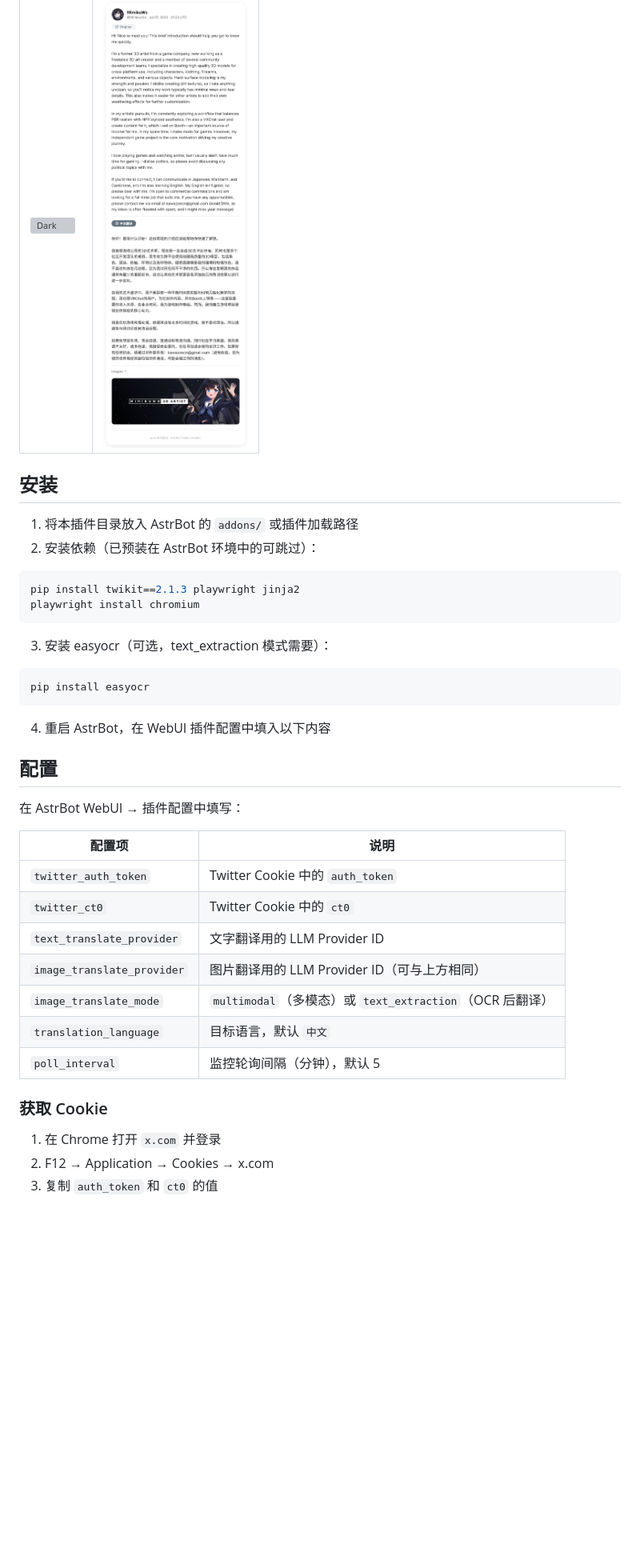
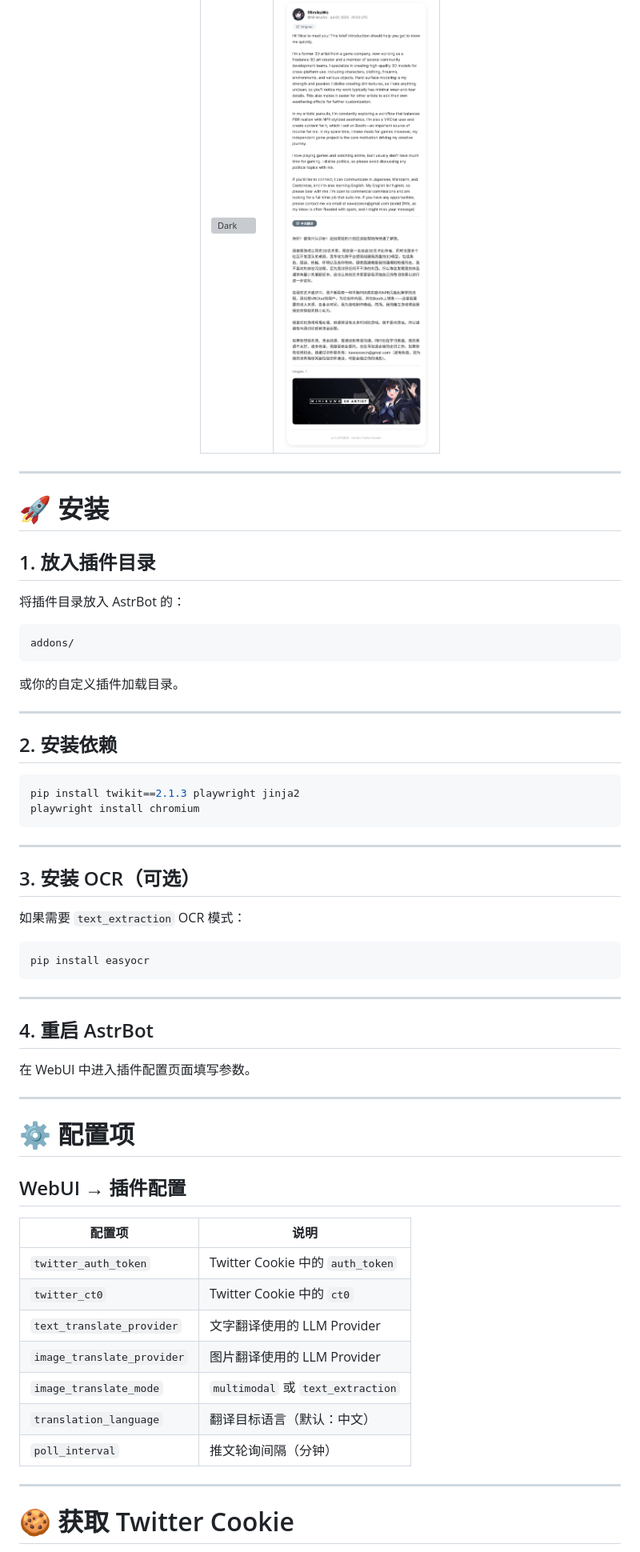
Before and after one commit to LilycleHeart/astrbot_plugin_denpa_push, a Markdown page: README.md, the part around one of its changes. Shown at 80% size. Rendered like a GitHub page; blank space fills up the shorter version; grey boxes are pictures that could not be loaded.

````diff
--- a/README.md
+++ b/README.md
@@ -22,40 +69,63 @@
 | ![Dark](preview_dark.png) | ![Light](preview_light.png) |
 
-## 安装
+</div>
 
-1. 将本插件目录放入 AstrBot 的 `addons/` 或插件加载路径
-2. 安装依赖（已预装在 AstrBot 环境中的可跳过）：
+---
+
+# 🚀 安装
+
+## 1. 放入插件目录
+
+将插件目录放入 AstrBot 的：
+
+```text
+addons/
+```
+
+或你的自定义插件加载目录。
+
+---
+
+## 2. 安装依赖
 
 ```bash
 pip install twikit==2.1.3 playwright jinja2
 playwright install chromium
 ```
 
-3. 安装 easyocr（可选，text_extraction 模式需要）：
+---
+
+## 3. 安装 OCR（可选）
+
+如果需要 `text_extraction` OCR 模式：
 
 ```bash
 pip install easyocr
 ```
 
-4. 重启 AstrBot，在 WebUI 插件配置中填入以下内容
+---
 
-## 配置
+## 4. 重启 AstrBot
 
-在 AstrBot WebUI → 插件配置中填写：
+在 WebUI 中进入插件配置页面填写参数。
+
+---
+
+# ⚙️ 配置项
+
+## WebUI → 插件配置
 
 | 配置项 | 说明 |
-|--------|------|
+|---|---|
 | `twitter_auth_token` | Twitter Cookie 中的 `auth_token` |
 | `twitter_ct0` | Twitter Cookie 中的 `ct0` |
-| `text_translate_provider` | 文字翻译用的 LLM Provider ID |
-| `image_translate_provider` | 图片翻译用的 LLM Provider ID（可与上方相同） |
-| `image_translate_mode` | `multimodal`（多模态）或 `text_extraction`（OCR 后翻译） |
-| `translation_language` | 目标语言，默认 `中文` |
-| `poll_interval` | 监控轮询间隔（分钟），默认 5 |
+| `text_translate_provider` | 文字翻译使用的 LLM Provider |
+| `image_translate_provider` | 图片翻译使用的 LLM Provider |
+| `image_translate_mode` | `multimodal` 或 `text_extraction` |
+| `translation_language` | 翻译目标语言（默认：中文） |
+| `poll_interval` | 推文轮询间隔（分钟） |
 
-### 获取 Cookie
+---
 
-1. 在 Chrome 打开 `x.com` 并登录
-2. F12 → Application → Cookies → x.com
-3. 复制 `auth_token` 和 `ct0` 的值
+# 🍪 获取 Twitter Cookie
 
````
Also changed, not shown: other parts of README.md (+151 -45 lines).
